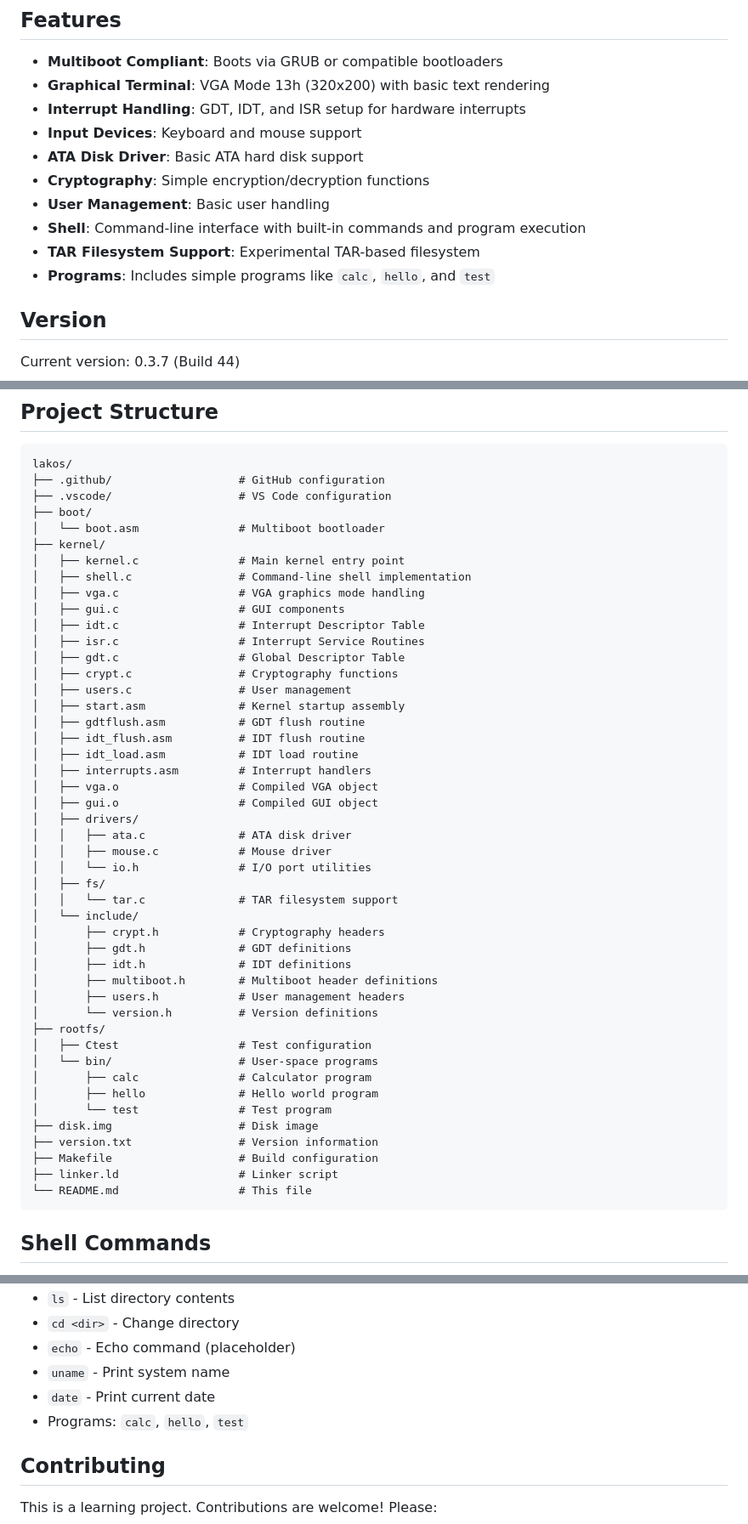
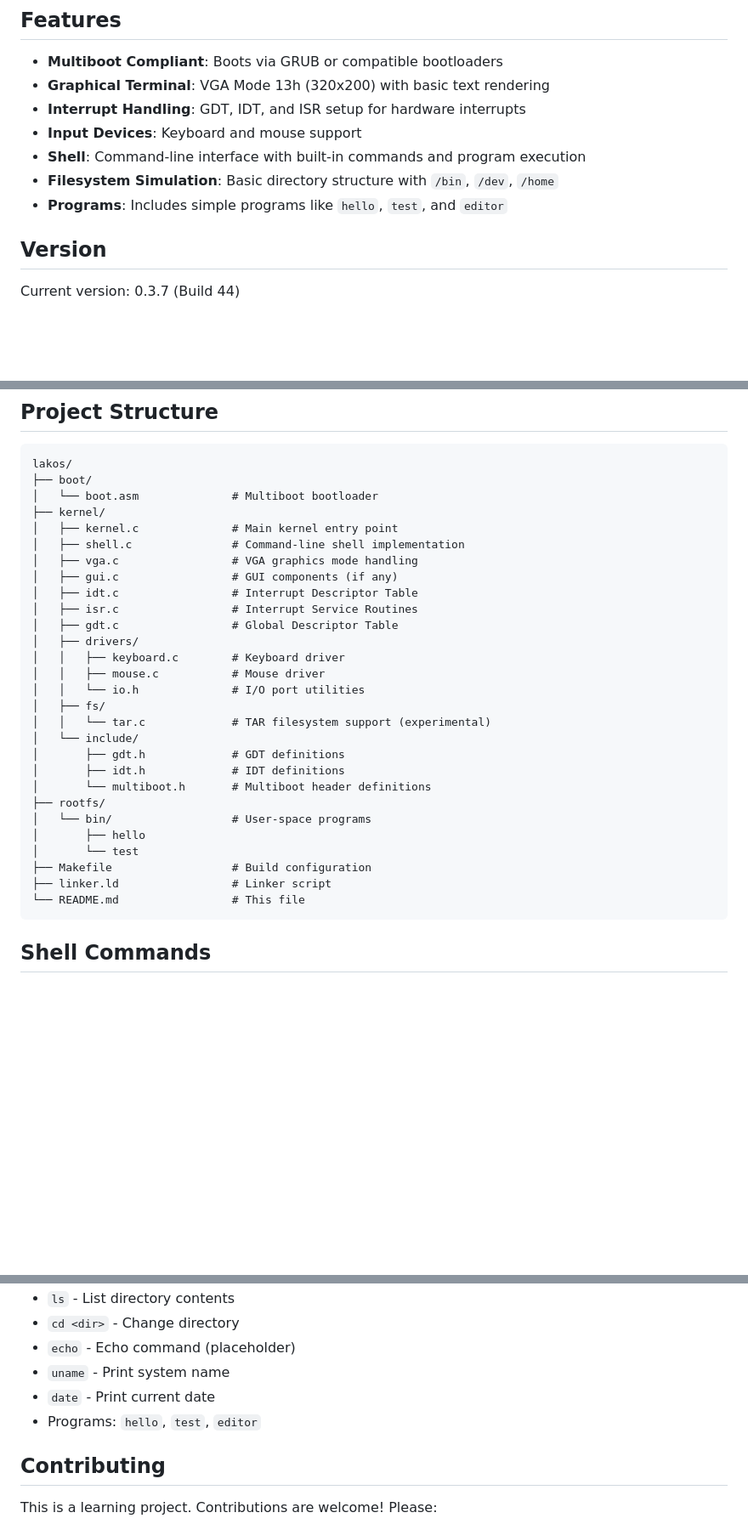
Before and after one commit to lakladon/lakos, a Markdown page: README.md, 3 parts joined by grey strips. Shown at 85% size. GitHub-like rendering; blank space fills up the shorter version.

Commit message:
Revert "upd readme.md"
This reverts commit 17bb27a5698090e30ec0df56646e973c0b83188e.

````diff
--- a/README.md
+++ b/README.md
@@ -8,12 +8,9 @@ Lakos OS is a simple, experimental operating system written in C and Assembly, d
 - **Graphical Terminal**: VGA Mode 13h (320x200) with basic text rendering
 - **Interrupt Handling**: GDT, IDT, and ISR setup for hardware interrupts
 - **Input Devices**: Keyboard and mouse support
-- **ATA Disk Driver**: Basic ATA hard disk support
-- **Cryptography**: Simple encryption/decryption functions
-- **User Management**: Basic user handling
 - **Shell**: Command-line interface with built-in commands and program execution
-- **TAR Filesystem Support**: Experimental TAR-based filesystem
-- **Programs**: Includes simple programs like `calc`, `hello`, and `test`
+- **Filesystem Simulation**: Basic directory structure with `/bin`, `/dev`, `/home`
+- **Programs**: Includes simple programs like `hello`, `test`, and `editor`
 
 ## Version
 
@@ -100,51 +97,33 @@ qemu-system-i386 -cdrom lakos.iso
 
 ```
 lakos/
-├── .github/                   # GitHub configuration
-├── .vscode/                   # VS Code configuration
 ├── boot/
-│   └── boot.asm               # Multiboot bootloader
+│   └── boot.asm              # Multiboot bootloader
 ├── kernel/
-│   ├── kernel.c               # Main kernel entry point
-│   ├── shell.c                # Command-line shell implementation
-│   ├── vga.c                  # VGA graphics mode handling
-│   ├── gui.c                  # GUI components
-│   ├── idt.c                  # Interrupt Descriptor Table
-│   ├── isr.c                  # Interrupt Service Routines
-│   ├── gdt.c                  # Global Descriptor Table
-│   ├── crypt.c                # Cryptography functions
-│   ├── users.c                # User management
-│   ├── start.asm              # Kernel startup assembly
-│   ├── gdtflush.asm           # GDT flush routine
-│   ├── idt_flush.asm          # IDT flush routine
-│   ├── idt_load.asm           # IDT load routine
-│   ├── interrupts.asm         # Interrupt handlers
-│   ├── vga.o                  # Compiled VGA object
-│   ├── gui.o                  # Compiled GUI object
+│   ├── kernel.c              # Main kernel entry point
+│   ├── shell.c               # Command-line shell implementation
+│   ├── vga.c                 # VGA graphics mode handling
+│   ├── gui.c                 # GUI components (if any)
+│   ├── idt.c                 # Interrupt Descriptor Table
+│   ├── isr.c                 # Interrupt Service Routines
+│   ├── gdt.c                 # Global Descriptor Table
 │   ├── drivers/
-│   │   ├── ata.c              # ATA disk driver
-│   │   ├── mouse.c            # Mouse driver
-│   │   └── io.h               # I/O port utilities
+│   │   ├── keyboard.c        # Keyboard driver
+│   │   ├── mouse.c           # Mouse driver
+│   │   └── io.h              # I/O port utilities
 │   ├── fs/
-│   │   └── tar.c              # TAR filesystem support
+│   │   └── tar.c             # TAR filesystem support (experimental)
 │   └── include/
-│       ├── crypt.h            # Cryptography headers
-│       ├── gdt.h              # GDT definitions
-│       ├── idt.h              # IDT definitions
-│       ├── multiboot.h        # Multiboot header definitions
-│       ├── users.h            # User management headers
-│       └── version.h          # Version definitions
+│       ├── gdt.h             # GDT definitions
+│       ├── idt.h             # IDT definitions
+│       └── multiboot.h       # Multiboot header definitions
 ├── rootfs/
-│   ├── Ctest                  # Test configuration
-│   └── bin/                   # User-space programs
-│       ├── calc               # Calculator program
-│       ├── hello              # Hello world program
-│       └── test               # Test program
-├── disk.img                   # Disk image
-├── version.txt                # Version information
-├── Makefile                   # Build configuration
-├── linker.ld                  # Linker script
-└── README.md                  # This file
+│   └── bin/                  # User-space programs
+│       ├── hello
+│       └── test
+├── Makefile                  # Build configuration
+├── linker.ld                 # Linker script
+└── README.md                 # This file
 ```
 
 ## Shell Commands
@@ -160,7 +139,7 @@ The built-in shell supports the following commands:
 - `echo` - Echo command (placeholder)
 - `uname` - Print system name
 - `date` - Print current date
-- Programs: `calc`, `hello`, `test`
+- Programs: `hello`, `test`, `editor`
 
 ## Contributing
 
````
